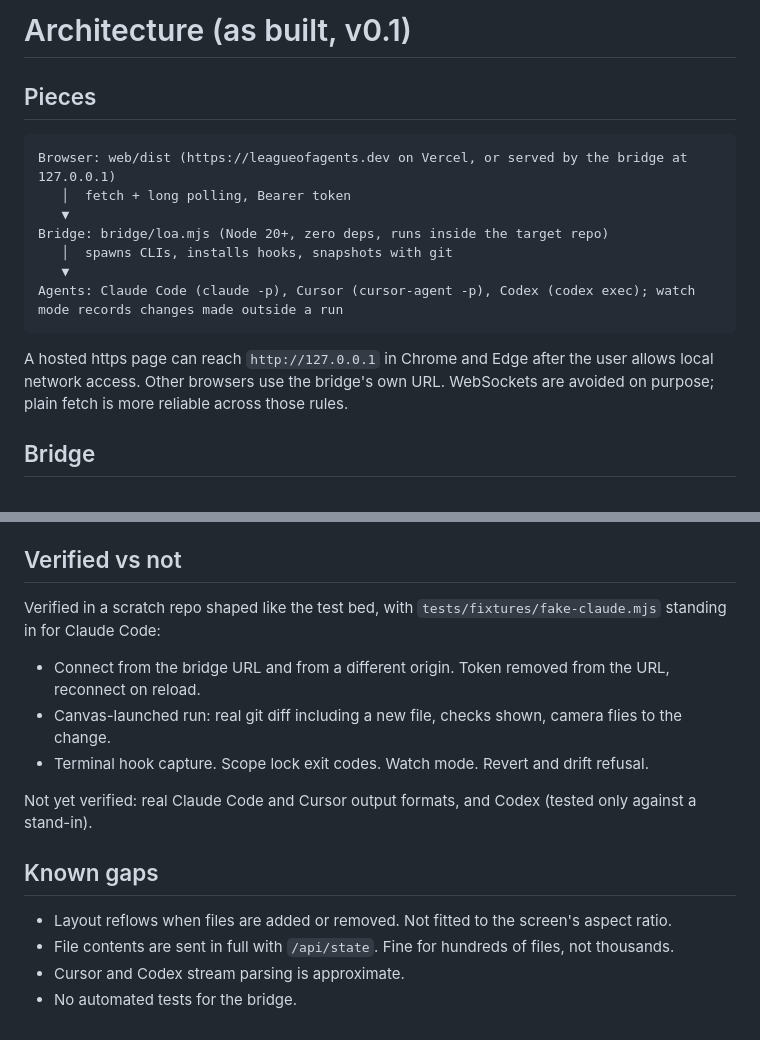
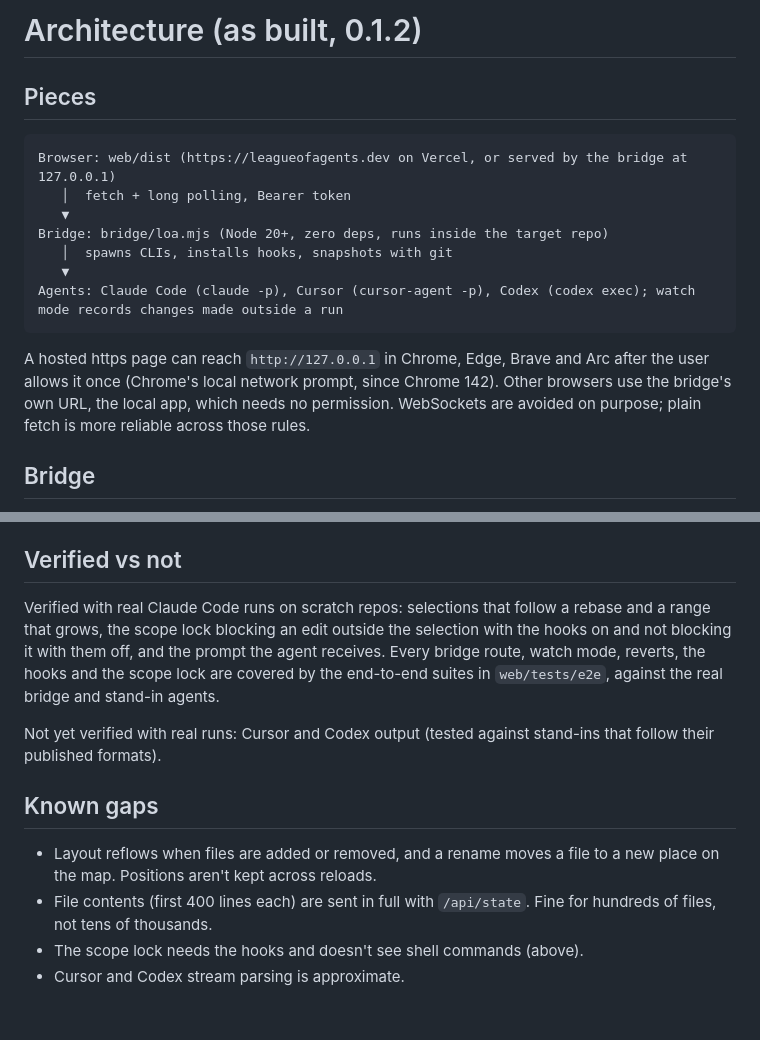
Before and after one commit to mujeeb-k/league-of-agents, a Markdown page: docs/ARCHITECTURE.md, 2 parts joined by grey strips. Rendered like a GitHub page.

````diff
--- a/docs/ARCHITECTURE.md
+++ b/docs/ARCHITECTURE.md
@@ -1,4 +1,4 @@
-# Architecture (as built, v0.1)
+# Architecture (as built, 0.1.2)
 
 ## Pieces
 
@@ -12,7 +12,7 @@ Bridge: bridge/loa.mjs (Node 20+, zero deps, runs inside the target repo)
 Agents: Claude Code (claude -p), Cursor (cursor-agent -p), Codex (codex exec); watch mode records changes made outside a run
 ```
 
-A hosted https page can reach `http://127.0.0.1` in Chrome and Edge after the user allows local network access. Other browsers use the bridge's own URL. WebSockets are avoided on purpose; plain fetch is more reliable across those rules.
+A hosted https page can reach `http://127.0.0.1` in Chrome, Edge, Brave and Arc after the user allows it once (Chrome's local network prompt, since Chrome 142). Other browsers use the bridge's own URL, the local app, which needs no permission. WebSockets are avoided on purpose; plain fetch is more reliable across those rules.
 
 ## Bridge
 
@@ -112,17 +152,13 @@ Note: `acceptEdits` lets Claude Code edit files but not run shell commands headl
 
 ## Verified vs not
 
-Verified in a scratch repo shaped like the test bed, with `tests/fixtures/fake-claude.mjs` standing in for Claude Code:
+Verified with real Claude Code runs on scratch repos: selections that follow a rebase and a range that grows, the scope lock blocking an edit outside the selection with the hooks on and not blocking it with them off, and the prompt the agent receives. Every bridge route, watch mode, reverts, the hooks and the scope lock are covered by the end-to-end suites in `web/tests/e2e`, against the real bridge and stand-in agents.
 
-- Connect from the bridge URL and from a different origin. Token removed from the URL, reconnect on reload.
-- Canvas-launched run: real git diff including a new file, checks shown, camera flies to the change.
-- Terminal hook capture. Scope lock exit codes. Watch mode. Revert and drift refusal.
-
-Not yet verified: real Claude Code and Cursor output formats, and Codex (tested only against a stand-in).
+Not yet verified with real runs: Cursor and Codex output (tested against stand-ins that follow their published formats).
 
 ## Known gaps
 
-- Layout reflows when files are added or removed. Not fitted to the screen's aspect ratio.
-- File contents are sent in full with `/api/state`. Fine for hundreds of files, not thousands.
+- Layout reflows when files are added or removed, and a rename moves a file to a new place on the map. Positions aren't kept across reloads.
+- File contents (first 400 lines each) are sent in full with `/api/state`. Fine for hundreds of files, not tens of thousands.
+- The scope lock needs the hooks and doesn't see shell commands (above).
 - Cursor and Codex stream parsing is approximate.
-- No automated tests for the bridge.
````
Also changed, not shown: other parts of docs/ARCHITECTURE.md (+54 -14 lines).
